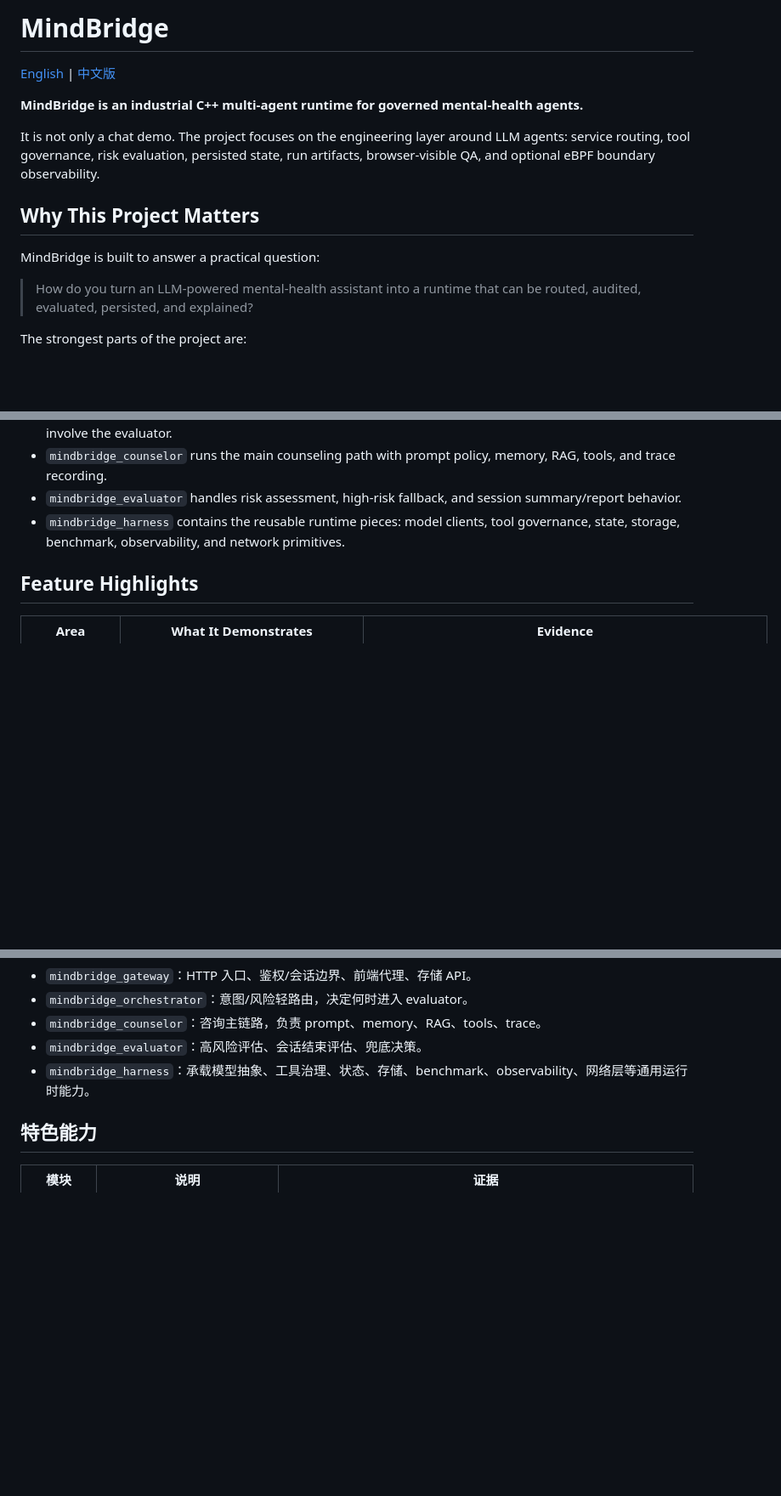
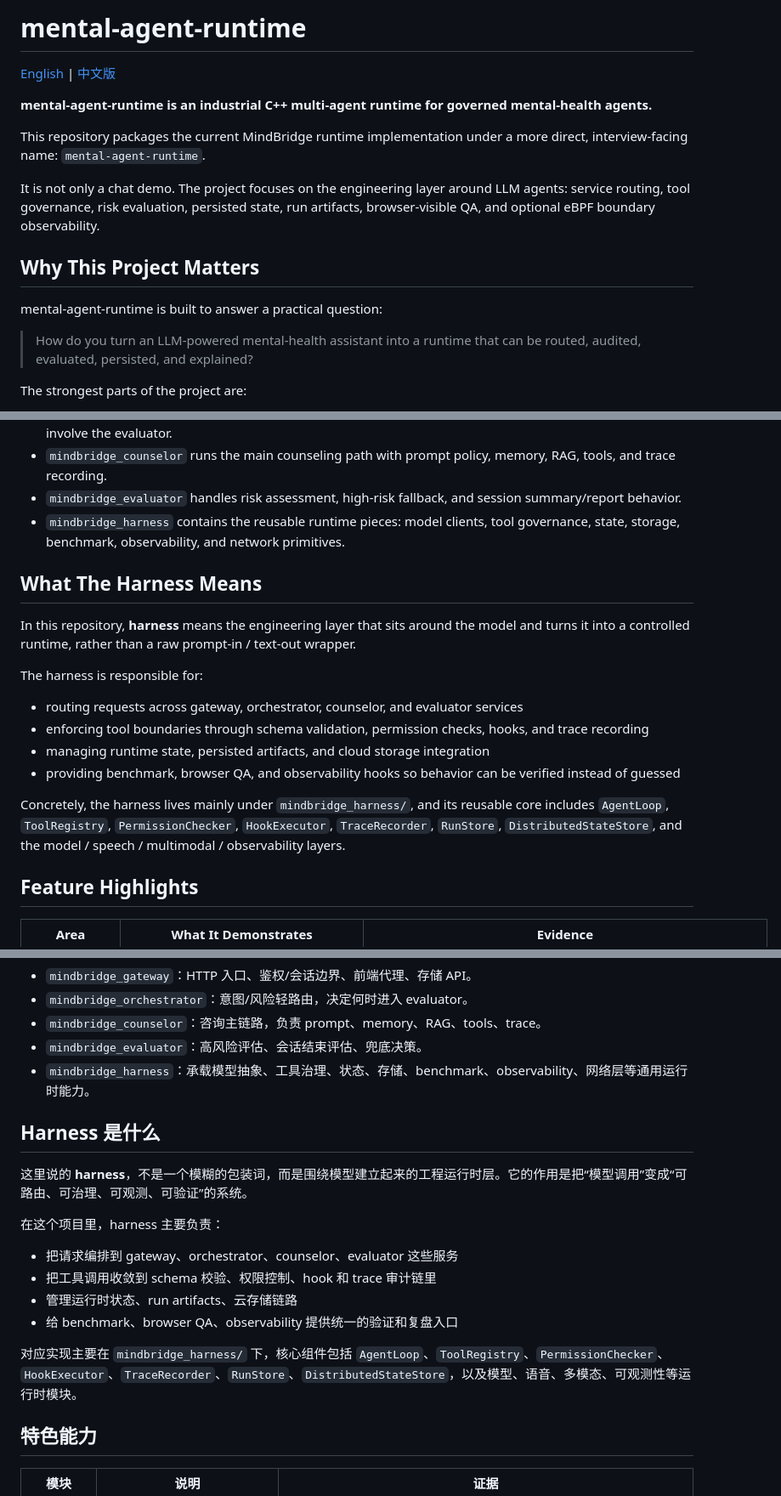
Before and after one commit to hanghangplane1/mindbridge_project, a Markdown page: README.md, 3 parts joined by grey strips. Shown at 85% size. Rendered like a GitHub page; blank space fills up the shorter version.

Commit message:
Rename README branding and explain harness

```diff
--- a/README.md
+++ b/README.md
@@ -1,16 +1,18 @@
 <a id="english"></a>
 
-# MindBridge
+# mental-agent-runtime
 
 [English](#english) | [中文版](#chinese)
 
-**MindBridge is an industrial C++ multi-agent runtime for governed mental-health agents.**
+**mental-agent-runtime is an industrial C++ multi-agent runtime for governed mental-health agents.**
+
+This repository packages the current MindBridge runtime implementation under a more direct, interview-facing name: `mental-agent-runtime`.
 
 It is not only a chat demo. The project focuses on the engineering layer around LLM agents: service routing, tool governance, risk evaluation, persisted state, run artifacts, browser-visible QA, and optional eBPF boundary observability.
 
 ## Why This Project Matters
 
-MindBridge is built to answer a practical question:
+mental-agent-runtime is built to answer a practical question:
 
 > How do you turn an LLM-powered mental-health assistant into a runtime that can be routed, audited, evaluated, persisted, and explained?
 
@@ -48,6 +50,19 @@ At a high level:
 - `mindbridge_evaluator` handles risk assessment, high-risk fallback, and session summary/report behavior.
 - `mindbridge_harness` contains the reusable runtime pieces: model clients, tool governance, state, storage, benchmark, observability, and network primitives.
 
+## What The Harness Means
+
+In this repository, **harness** means the engineering layer that sits around the model and turns it into a controlled runtime, rather than a raw prompt-in / text-out wrapper.
+
+The harness is responsible for:
+
+- routing requests across gateway, orchestrator, counselor, and evaluator services
+- enforcing tool boundaries through schema validation, permission checks, hooks, and trace recording
+- managing runtime state, persisted artifacts, and cloud storage integration
+- providing benchmark, browser QA, and observability hooks so behavior can be verified instead of guessed
+
+Concretely, the harness lives mainly under `mindbridge_harness/`, and its reusable core includes `AgentLoop`, `ToolRegistry`, `PermissionChecker`, `HookExecutor`, `TraceRecorder`, `RunStore`, `DistributedStateStore`, and the model / speech / multimodal / observability layers.
+
 ## Feature Highlights
 
 | Area | What It Demonstrates | Evidence |
@@ -310,6 +327,19 @@ Frontend / Client
 - `mindbridge_evaluator`：高风险评估、会话结束评估、兜底决策。
 - `mindbridge_harness`：承载模型抽象、工具治理、状态、存储、benchmark、observability、网络层等通用运行时能力。
 
+## Harness 是什么
+
+这里说的 **harness**，不是一个模糊的包装词，而是围绕模型建立起来的工程运行时层。它的作用是把“模型调用”变成“可路由、可治理、可观测、可验证”的系统。
+
+在这个项目里，harness 主要负责：
+
+- 把请求编排到 gateway、orchestrator、counselor、evaluator 这些服务
+- 把工具调用收敛到 schema 校验、权限控制、hook 和 trace 审计链里
+- 管理运行时状态、run artifacts、云存储链路
+- 给 benchmark、browser QA、observability 提供统一的验证和复盘入口
+
+对应实现主要在 `mindbridge_harness/` 下，核心组件包括 `AgentLoop`、`ToolRegistry`、`PermissionChecker`、`HookExecutor`、`TraceRecorder`、`RunStore`、`DistributedStateStore`，以及模型、语音、多模态、可观测性等运行时模块。
+
 ## 特色能力
 
 | 模块 | 说明 | 证据 |
```
Also changed, not shown: other parts of README.md (+14 -12 lines).
